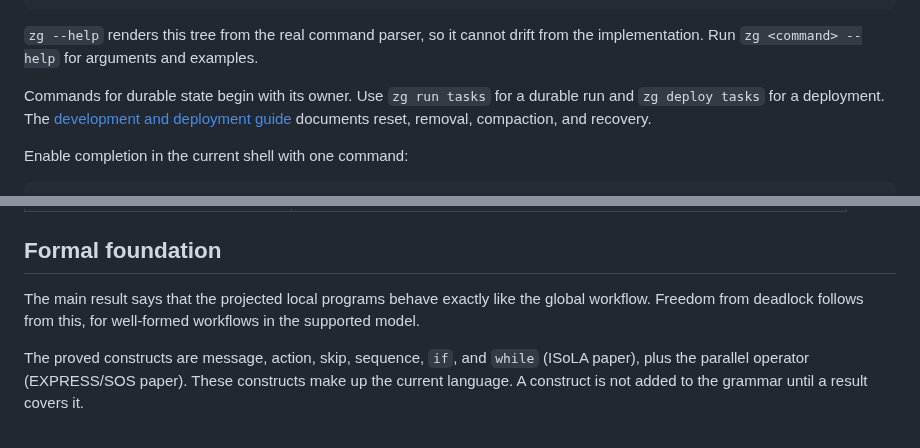
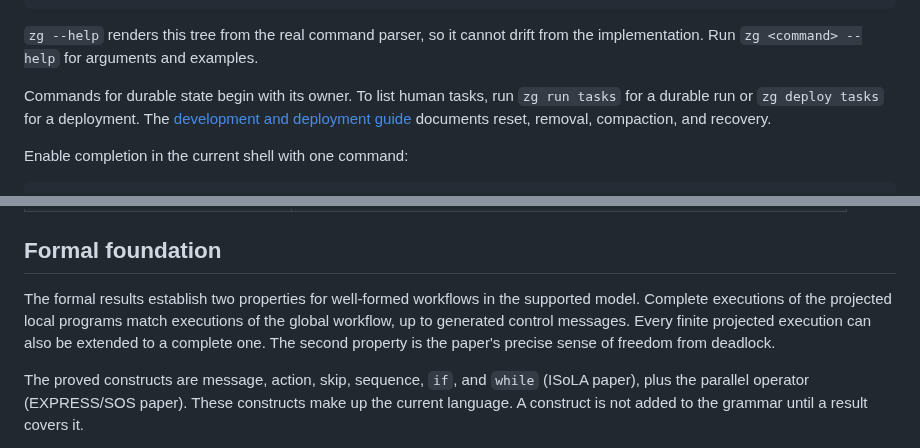
Before and after one commit to zippergen-io/zippergen, a Markdown page: README.md, 2 parts joined by grey strips. Rendered like a GitHub page.

Commit message:
Clarify CLI tasks and formal guarantees

```diff
--- a/README.md
+++ b/README.md
@@ -420,8 +420,8 @@ zg
 `zg --help` renders this tree from the real command parser, so it cannot drift
 from the implementation. Run `zg <command> --help` for arguments and examples.
 
-Commands for durable state begin with its owner. Use `zg run tasks` for a
-durable run and `zg deploy tasks` for a deployment. The
+Commands for durable state begin with its owner. To list human tasks, run
+`zg run tasks` for a durable run or `zg deploy tasks` for a deployment. The
 [development and deployment guide](https://github.com/zippergen-io/zippergen/blob/main/docs/workflow-development-deployment-guide.pdf)
 documents reset, removal, compaction, and recovery.
 
@@ -455,9 +455,11 @@ configurations, participants, actions, and connector requirements.
 
 ## Formal foundation
 
-The main result says that the projected local programs behave exactly like the
-global workflow. Freedom from deadlock follows from this, for well-formed
-workflows in the supported model.
+The formal results establish two properties for well-formed workflows in the
+supported model. Complete executions of the projected local programs match
+executions of the global workflow, up to generated control messages. Every
+finite projected execution can also be extended to a complete one. The second
+property is the paper's precise sense of freedom from deadlock.
 
 The proved constructs are message, action, skip, sequence, `if`, and `while`
 (ISoLA paper), plus the parallel operator (EXPRESS/SOS paper). These constructs
```
